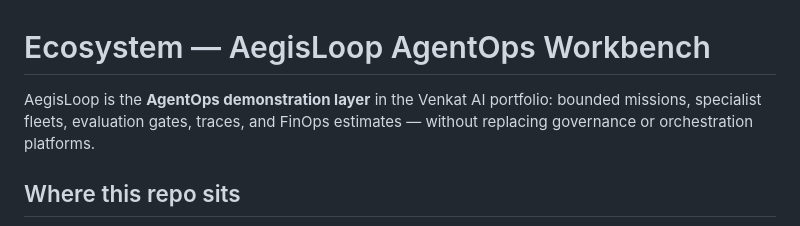
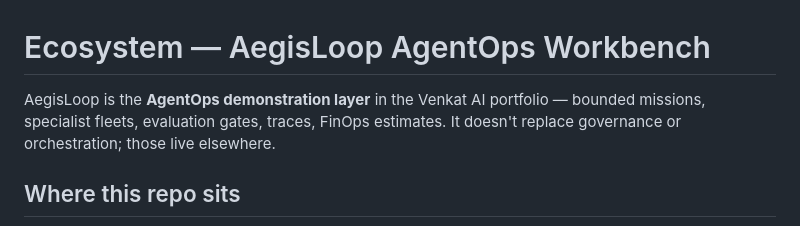
Before and after one commit to vpeetla-ai/aegisloop-agentops-workbench, a Markdown page: docs/ECOSYSTEM.md, the part around the change. GitHub-like rendering.

```diff
--- a/docs/ECOSYSTEM.md
+++ b/docs/ECOSYSTEM.md
@@ -1,6 +1,6 @@
 # Ecosystem — AegisLoop AgentOps Workbench
 
-AegisLoop is the **AgentOps demonstration layer** in the Venkat AI portfolio: bounded missions, specialist fleets, evaluation gates, traces, and FinOps estimates — without replacing governance or orchestration platforms.
+AegisLoop is the **AgentOps demonstration layer** in the Venkat AI portfolio — bounded missions, specialist fleets, evaluation gates, traces, FinOps estimates. It doesn't replace governance or orchestration; those live elsewhere.
 
 ## Where this repo sits
 
```
Also changed, not shown: README.md (+1 -1 lines).
